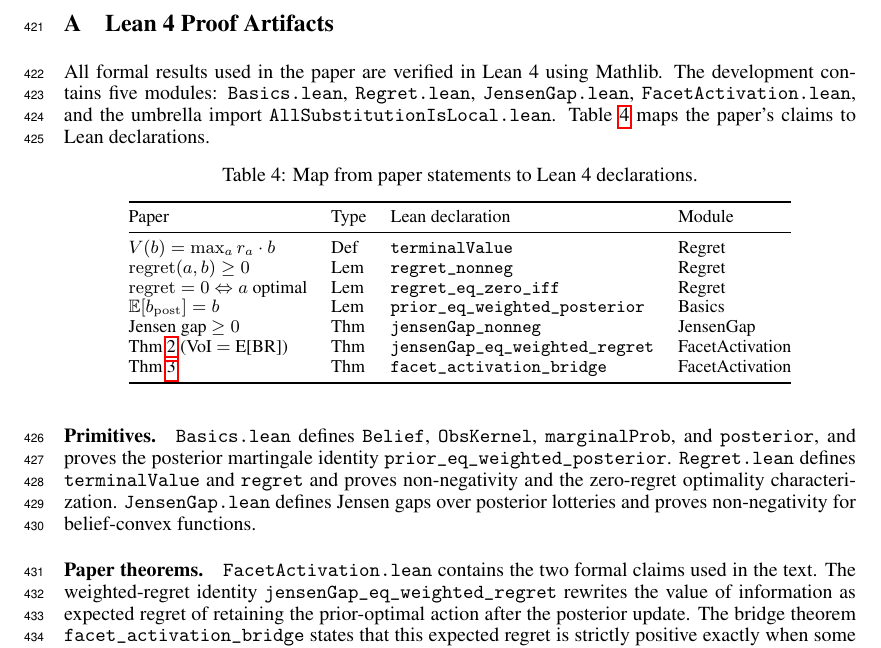
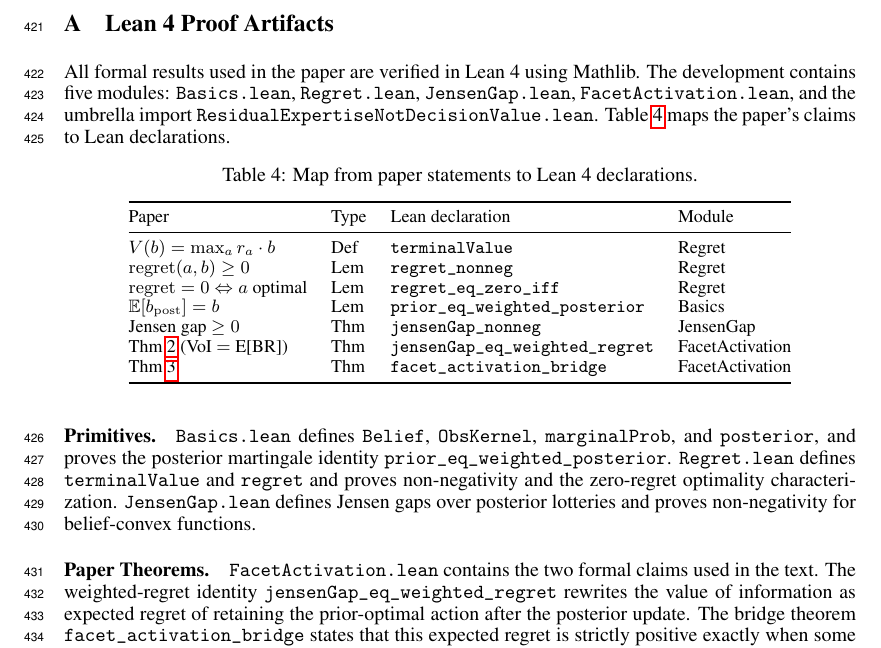
Before and after one commit to nidhishs/all-substitution-is-local, a LaTeX paper (paper/main.tex, which reads paper/chapters/appendix.tex): part of page 11 of 14, cut so that both start at the same text. Compiled offline with pdfLaTeX.

Commit message:
feat: finalize lean/ and app:lean

```diff
--- a/paper/chapters/appendix.tex
+++ b/paper/chapters/appendix.tex
@@ -6,7 +6,7 @@
 % ============================================================
 
 All formal results used in the paper are verified in Lean~4 using Mathlib.
-The development contains five modules: \texttt{Basics.lean}, \texttt{Regret.lean}, \texttt{JensenGap.lean}, \texttt{FacetActivation.lean}, and the umbrella import \texttt{AllSubstitutionIsLocal.lean}.
+The development contains five modules: \texttt{Basics.lean}, \texttt{Regret.lean}, \texttt{JensenGap.lean}, \texttt{FacetActivation.lean}, and the umbrella import \texttt{ResidualExpertiseNotDecisionValue.lean}.
 Table~\ref{tab:lean-map} maps the paper's claims to Lean declarations.
 
 \begin{table}[ht]
@@ -34,7 +34,7 @@ Thm~\ref{thm:facet-bridge} & Thm & \texttt{facet\_activation\_bridge} & FacetAct
 \texttt{Regret.lean} defines \texttt{terminalValue} and \texttt{regret} and proves non-negativity and the zero-regret optimality characterization.
 \texttt{JensenGap.lean} defines Jensen gaps over posterior lotteries and proves non-negativity for belief-convex functions.
 
-\paragraph{Paper theorems.}
+\paragraph{Paper Theorems.}
 \texttt{FacetActivation.lean} contains the two formal claims used in the text.
 The weighted-regret identity \texttt{jensenGap\_eq\_weighted\_regret} rewrites the value of information as expected regret of retaining the prior-optimal action after the posterior update.
 The bridge theorem \texttt{facet\_activation\_bridge} states that this expected regret is strictly positive exactly when some reachable posterior strictly prefers a rival action.
```
Also changed, not shown: lean/lakefile.toml (+3 -3 lines), 10 other files.
